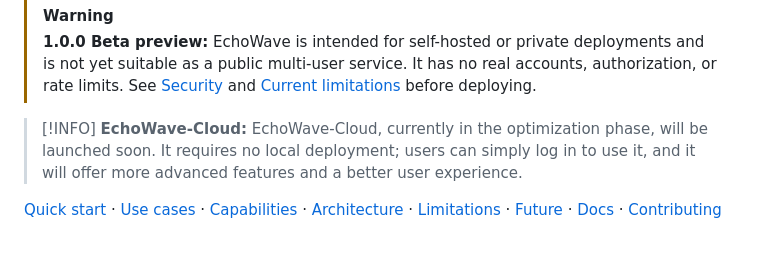
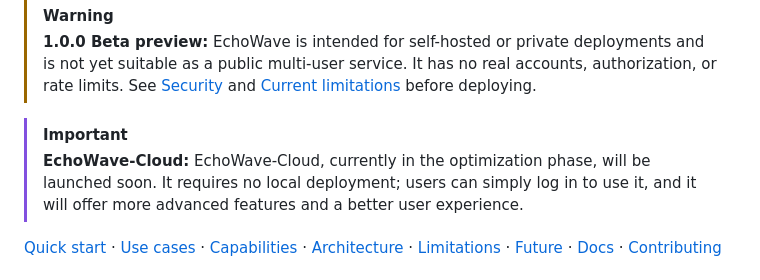
Before and after one commit to MetaBrain-Labs/EchoWave, a Markdown page: README.md, the part around the change. Drawn GitHub-style; blank space fills up the shorter version.

```diff
--- a/README.md
+++ b/README.md
@@ -22,7 +22,7 @@
 > [!WARNING]
 > **1.0.0 Beta preview:** EchoWave is intended for self-hosted or private deployments and is not yet suitable as a public multi-user service. It has no real accounts, authorization, or rate limits. See [Security](./SECURITY.md) and [Current limitations](#current-limitations) before deploying.
 
-> [!INFO]
+> [!IMPORTANT]
 > **EchoWave-Cloud:** EchoWave-Cloud, currently in the optimization phase, will be launched soon. It requires no local deployment; users can simply log in to use it, and it will offer more advanced features and a better user experience.
 
 [Quick start](#quick-start) · [Use cases](#use-cases) · [Capabilities](#current-capabilities) · [Architecture](#how-it-works) · [Limitations](#current-limitations) · [Future](#future) · [Docs](./docs/README.md) · [Contributing](./CONTRIBUTING.md)
```
Also changed, not shown: README.zh-CN.md (+1 -1 lines).
